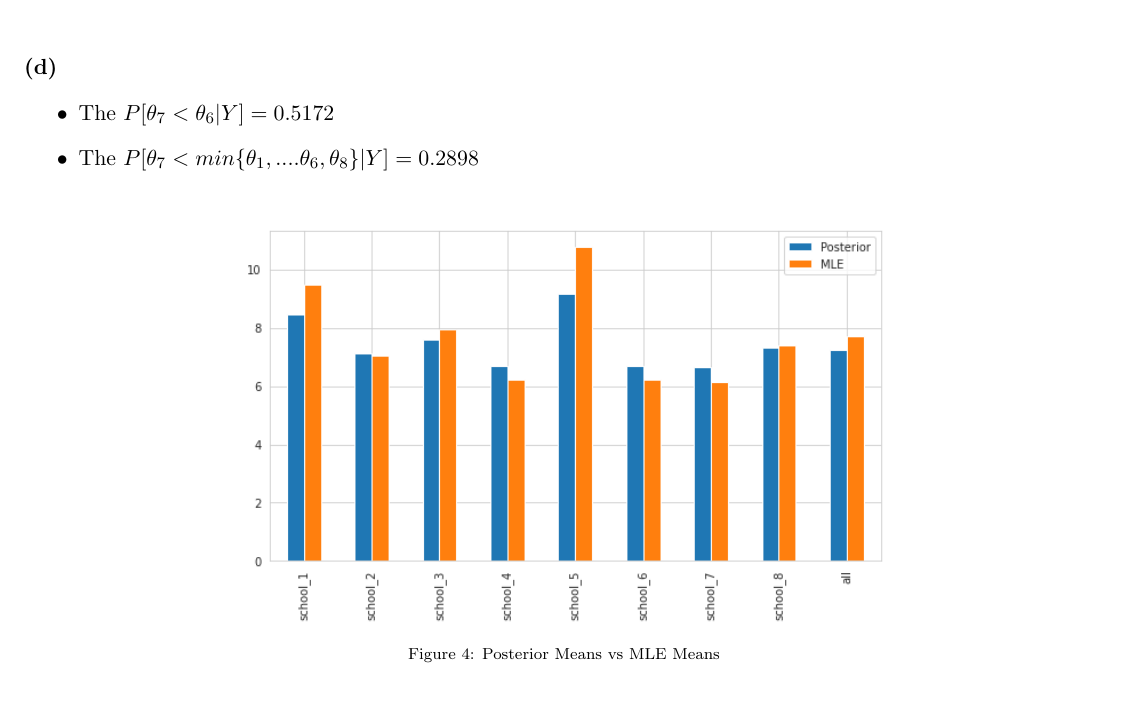
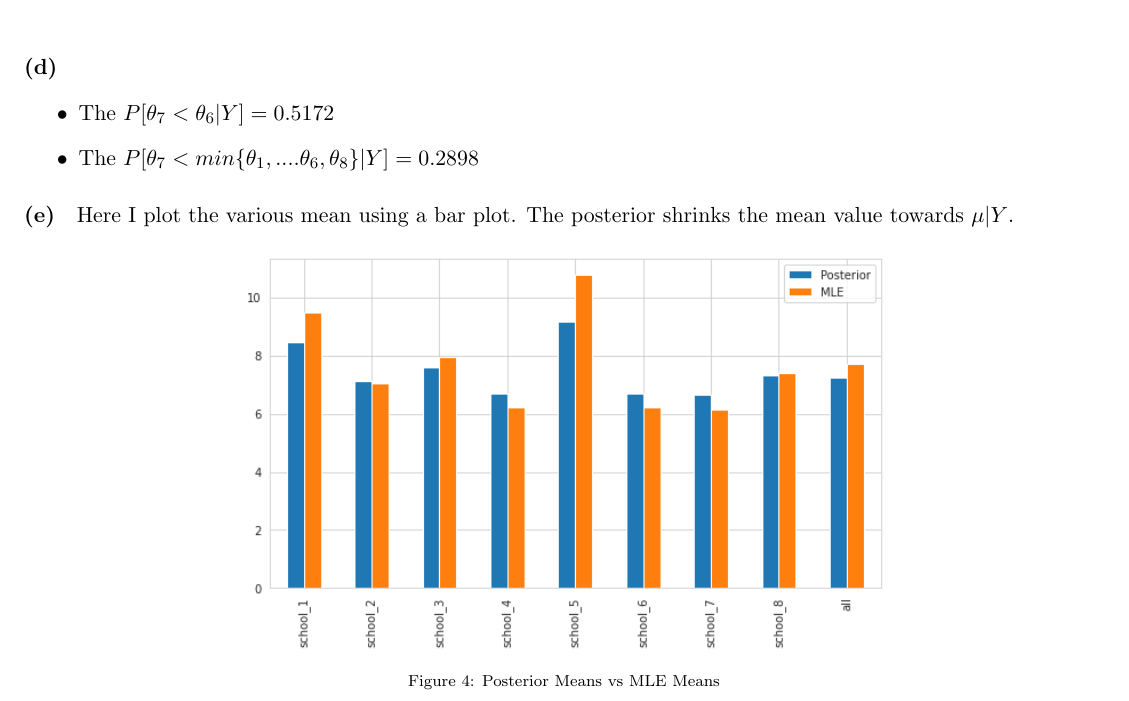
Before and after one commit to WHITSNAK/sta_602, a LaTeX problem sheet (hw11/hw11.tex): part of page 7 of 7, cut so that both start at the same text. Compiled offline with pdfLaTeX.

Commit message:
Updates from Overleaf

```diff
--- a/hw11/hw11.tex
+++ b/hw11/hw11.tex
@@ -271,6 +271,7 @@ Initially, we set our priors assuming the between-school and individual student
 \end{itemize}
 
 \paragraph{(e)}
+Here I plot the various mean using a bar plot. The posterior shrinks the mean value towards $\mu|Y$.
 \begin{figure*}[!h]
   \centering
   \includegraphics[width=0.6\textwidth]{3.d.png}
```
